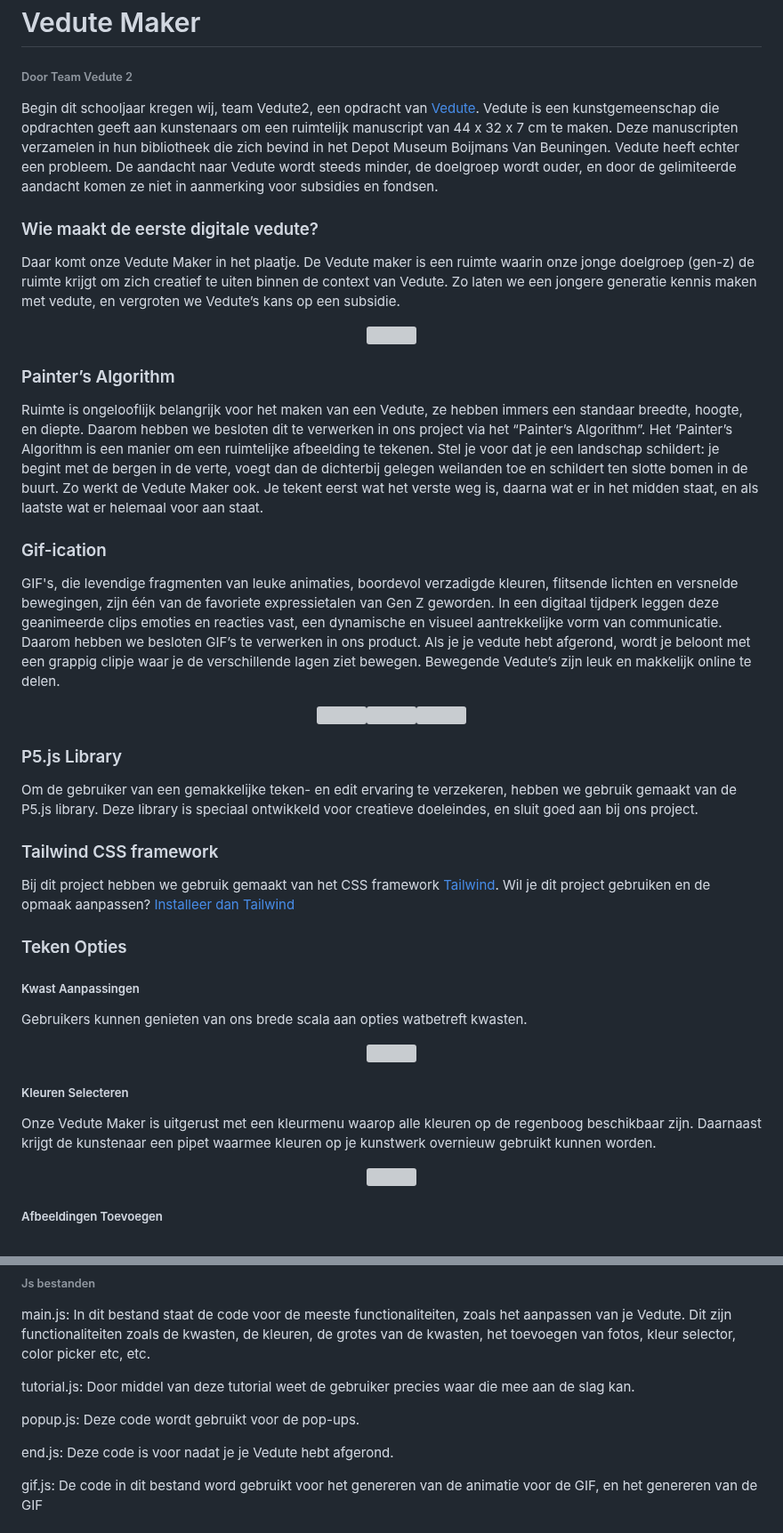
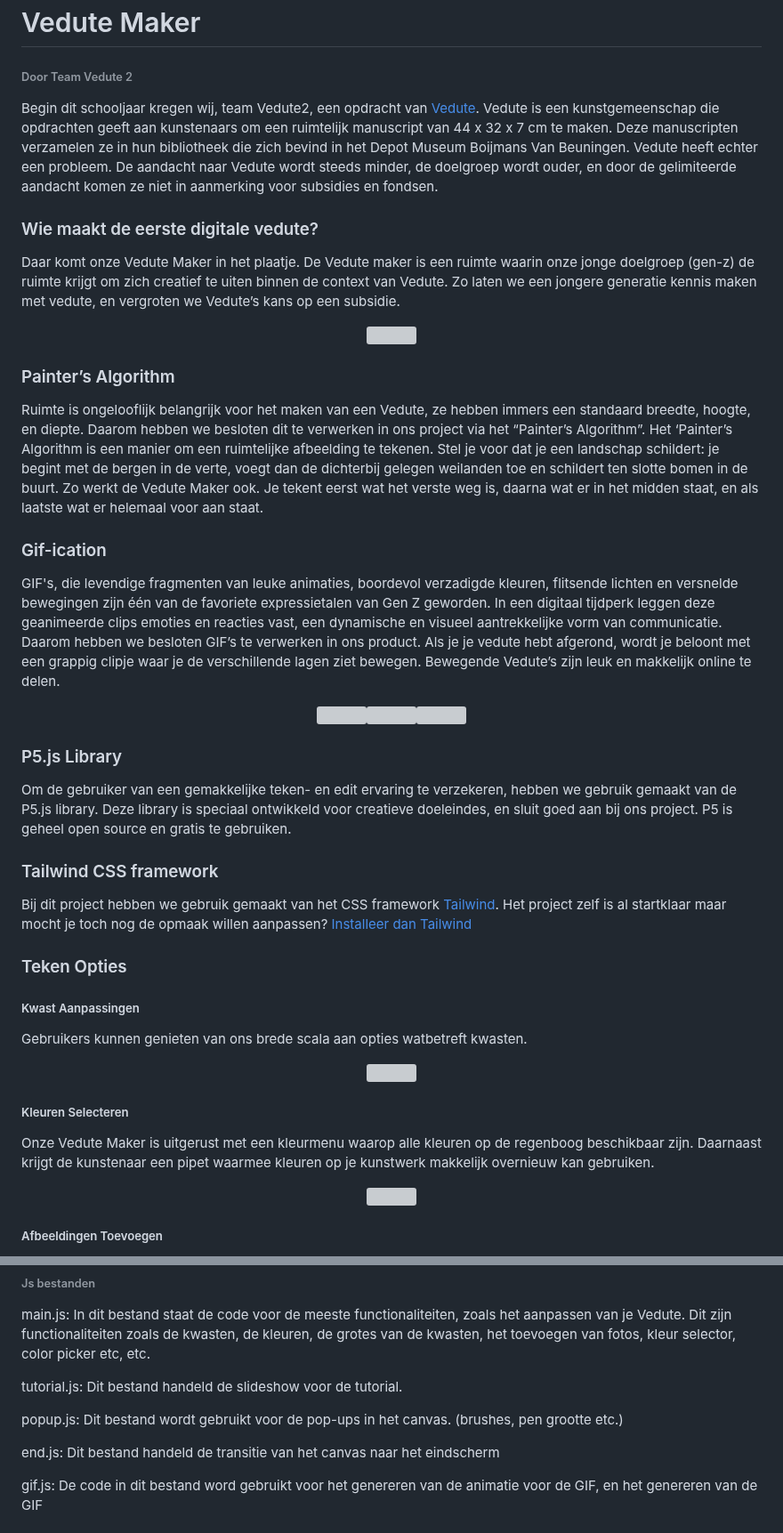
Before and after one commit to 1010115/Vedute2, a Markdown page: README.md, 2 parts joined by grey strips. Shown at 89% size. Rendered like a GitHub page; grey boxes are pictures that could not be loaded.

```diff
--- a/README.md
+++ b/README.md
@@ -1,6 +1,6 @@
 # Vedute Maker
 ###### Door Team Vedute 2
-Begin dit schooljaar kregen wij, team Vedute2, een opdracht van [Vedute](https://vedute.nl/). Vedute is een kunstgemeenschap die opdrachten geeft aan kunstenaars om een ruimtelijk manuscript van 44 x 32 x 7 cm te maken. Deze manuscripten verzamelen in hun bibliotheek die zich bevind in het Depot Museum Boijmans Van Beuningen.
+Begin dit schooljaar kregen wij, team Vedute2, een opdracht van [Vedute](https://vedute.nl/). Vedute is een kunstgemeenschap die opdrachten geeft aan kunstenaars om een ruimtelijk manuscript van 44 x 32 x 7 cm te maken. Deze manuscripten verzamelen ze in hun bibliotheek die zich bevind in het Depot Museum Boijmans Van Beuningen.
 Vedute heeft echter een probleem. De aandacht naar Vedute wordt steeds minder, de doelgroep wordt ouder, en door de gelimiteerde aandacht komen ze niet in aanmerking voor subsidies en fondsen.
 
 ### Wie maakt de eerste digitale vedute?
@@ -8,21 +8,22 @@ Daar komt onze Vedute Maker in het plaatje. De Vedute maker is een ruimte waarin
 <p align="center"><img src="./Images/readme/vedutemaker.png" height="400"></p>
 
 ### Painter’s Algorithm
-Ruimte is ongelooflijk belangrijk voor het maken van een Vedute, ze hebben immers een standaar breedte, hoogte, en diepte. Daarom hebben we besloten dit te verwerken in ons project via het “Painter’s Algorithm”.
+Ruimte is ongelooflijk belangrijk voor het maken van een Vedute, ze hebben immers een standaard breedte, hoogte, en diepte. Daarom hebben we besloten dit te verwerken in ons project via het “Painter’s Algorithm”.
 Het ‘Painter’s Algorithm is een manier om een ruimtelijke afbeelding te tekenen. Stel je voor dat je een landschap schildert: je begint met de bergen in de verte, voegt dan de dichterbij gelegen weilanden toe en schildert ten slotte bomen in de buurt.
 Zo werkt de Vedute Maker ook. Je tekent eerst wat het verste weg is, daarna wat er in het midden staat, en als laatste wat er helemaal voor aan staat.
 ### Gif-ication
-GIF's, die levendige fragmenten van leuke animaties, boordevol verzadigde kleuren, flitsende lichten en versnelde bewegingen, zijn één van de favoriete expressietalen van Gen Z geworden. In een digitaal tijdperk leggen deze geanimeerde clips emoties en reacties vast, een dynamische en visueel aantrekkelijke vorm van communicatie.
+GIF's, die levendige fragmenten van leuke animaties, boordevol verzadigde kleuren, flitsende lichten en versnelde bewegingen zijn één van de favoriete expressietalen van Gen Z geworden. In een digitaal tijdperk leggen deze geanimeerde clips emoties en reacties vast, een dynamische en visueel aantrekkelijke vorm van communicatie.
 Daarom hebben we besloten GIF’s te verwerken in ons product. Als je je vedute hebt afgerond, wordt je beloont met een grappig clipje waar je de verschillende lagen ziet bewegen. Bewegende Vedute’s zijn leuk en makkelijk online te delen.
 
 <p align="center"><img src="./Images/readme/vedutebirthday.gif" height="300"><img src="./Images/readme/vedutestar.gif" height="300"><img src="./Images/readme/vedutecat.gif" height="300"></p>
 
 ### P5.js Library
 Om de gebruiker van een gemakkelijke teken- en edit ervaring te verzekeren, hebben we gebruik gemaakt van de P5.js library. Deze library is speciaal ontwikkeld voor creatieve doeleindes, en sluit goed aan bij ons project.
+P5 is geheel open source en gratis te gebruiken.
 
 
 ### Tailwind CSS framework
-Bij dit project hebben we gebruik gemaakt van het CSS framework [Tailwind](https://tailwindcss.com/). Wil je dit project gebruiken en de opmaak aanpassen? [Installeer dan Tailwind](https://tailwindcss.com/docs/installation)
+Bij dit project hebben we gebruik gemaakt van het CSS framework [Tailwind](https://tailwindcss.com/). Het project zelf is al startklaar maar mocht je toch nog de opmaak willen aanpassen? [Installeer dan Tailwind](https://tailwindcss.com/docs/installation)
 
 ### Teken Opties
 ##### Kwast Aanpassingen
@@ -31,7 +32,7 @@ Gebruikers kunnen genieten van ons brede scala aan opties watbetreft kwasten.
 <p align="center"><img src="./Images/readme/drawingoptions.png" height="100"></p>
 
 ##### Kleuren Selecteren
-Onze Vedute Maker is uitgerust met een kleurmenu waarop alle kleuren op de regenboog beschikbaar zijn. Daarnaast krijgt de kunstenaar een pipet waarmee kleuren op je kunstwerk overnieuw gebruikt kunnen worden.
+Onze Vedute Maker is uitgerust met een kleurmenu waarop alle kleuren op de regenboog beschikbaar zijn. Daarnaast krijgt de kunstenaar een pipet waarmee kleuren op je kunstwerk makkelijk overnieuw kan gebruiken.
 
 <p align="center"><img src="./Images/readme/colorselecter.png" height="250"></p>
 
@@ -57,11 +58,11 @@ Is de Vedute Maker niet duidelijk? Gelukkig is er een tutorial die je alles haar
 
 main.js: In dit bestand staat de code voor de meeste functionaliteiten, zoals het aanpassen van je Vedute. Dit zijn functionaliteiten zoals de kwasten, de kleuren, de grotes van de kwasten, het toevoegen van fotos, kleur selector, color picker etc, etc.
 
-tutorial.js: Door middel van deze tutorial weet de gebruiker precies waar die mee aan de slag kan.
+tutorial.js: Dit bestand handeld de slideshow voor de tutorial.
 
-popup.js: Deze code wordt gebruikt voor de pop-ups.
+popup.js: Dit bestand wordt gebruikt voor de pop-ups in het canvas. (brushes, pen grootte etc.)
 
-end.js: Deze code is voor nadat je je Vedute hebt afgerond.
+end.js: Dit bestand handeld de transitie van het canvas naar het eindscherm
 
 gif.js: De code in dit bestand word gebruikt voor het genereren van de animatie voor de GIF, en het genereren van de GIF
 
```
